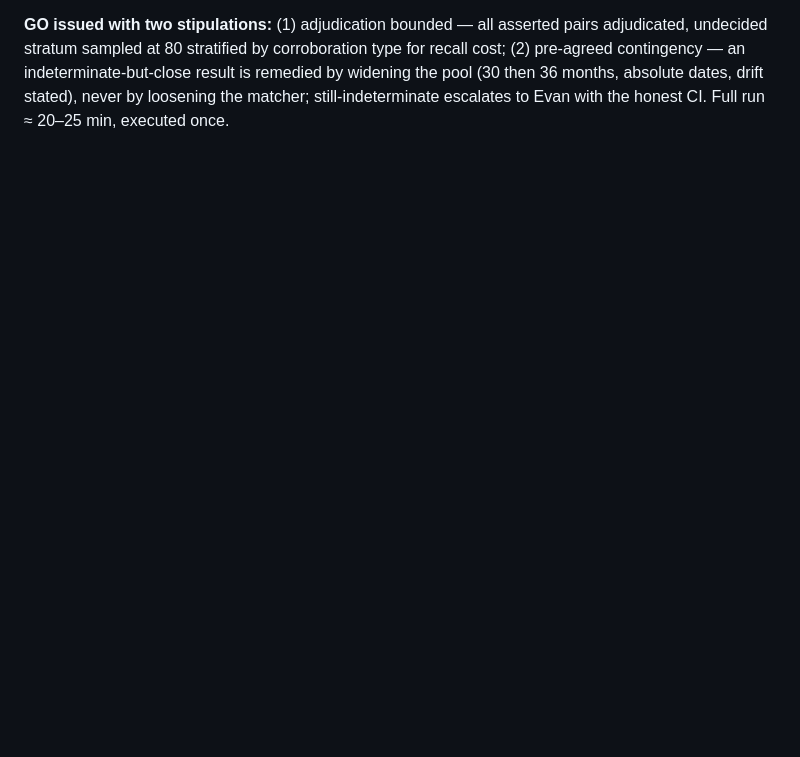
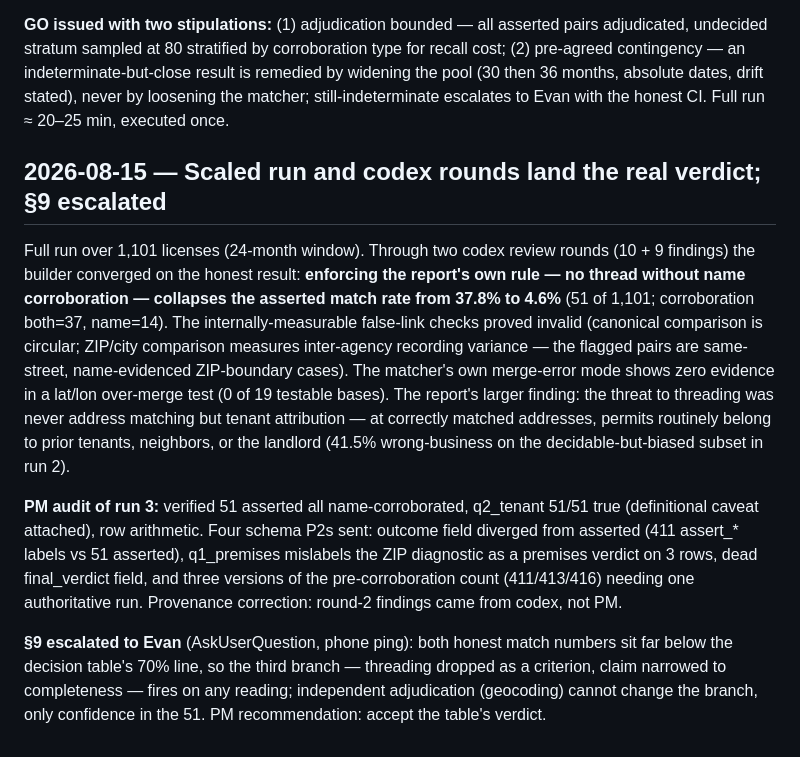
Before and after one commit to evanmack45/new-austin-bulletin, a Markdown page: docs/pm/LOG.md, the part around the change. Drawn GitHub-style; blank space fills up the shorter version.

Commit message:
Log scaled-run verdict, run-3 audit, and section 9 escalation
Co-Authored-By: Claude Opus 5 (1M context) <noreply@anthropic.com>
Claude-Session: https://claude.ai/code/session_01ApwBmdo6GwF864JXcE3DY9

```diff
--- a/docs/pm/LOG.md
+++ b/docs/pm/LOG.md
@@ -175,3 +175,31 @@ recall cost; (2) pre-agreed contingency — an indeterminate-but-close result is
 remedied by widening the pool (30 then 36 months, absolute dates, drift stated),
 never by loosening the matcher; still-indeterminate escalates to Evan with the
 honest CI. Full run ≈ 20–25 min, executed once.
+
+## 2026-08-15 — Scaled run and codex rounds land the real verdict; §9 escalated
+
+Full run over 1,101 licenses (24-month window). Through two codex review rounds
+(10 + 9 findings) the builder converged on the honest result: **enforcing the
+report's own rule — no thread without name corroboration — collapses the asserted
+match rate from 37.8% to 4.6%** (51 of 1,101; corroboration both=37, name=14).
+The internally-measurable false-link checks proved invalid (canonical comparison
+is circular; ZIP/city comparison measures inter-agency recording variance — the
+flagged pairs are same-street, name-evidenced ZIP-boundary cases). The matcher's
+own merge-error mode shows zero evidence in a lat/lon over-merge test (0 of 19
+testable bases). The report's larger finding: the threat to threading was never
+address matching but tenant attribution — at correctly matched addresses, permits
+routinely belong to prior tenants, neighbors, or the landlord (41.5% wrong-business
+on the decidable-but-biased subset in run 2).
+
+**PM audit of run 3:** verified 51 asserted all name-corroborated, q2_tenant 51/51
+true (definitional caveat attached), row arithmetic. Four schema P2s sent: outcome
+field diverged from asserted (411 assert_* labels vs 51 asserted), q1_premises
+mislabels the ZIP diagnostic as a premises verdict on 3 rows, dead final_verdict
+field, and three versions of the pre-corroboration count (411/413/416) needing one
+authoritative run. Provenance correction: round-2 findings came from codex, not PM.
+
+**§9 escalated to Evan** (AskUserQuestion, phone ping): both honest match numbers
+sit far below the decision table's 70% line, so the third branch — threading
+dropped as a criterion, claim narrowed to completeness — fires on any reading;
+independent adjudication (geocoding) cannot change the branch, only confidence in
+the 51. PM recommendation: accept the table's verdict.
```
